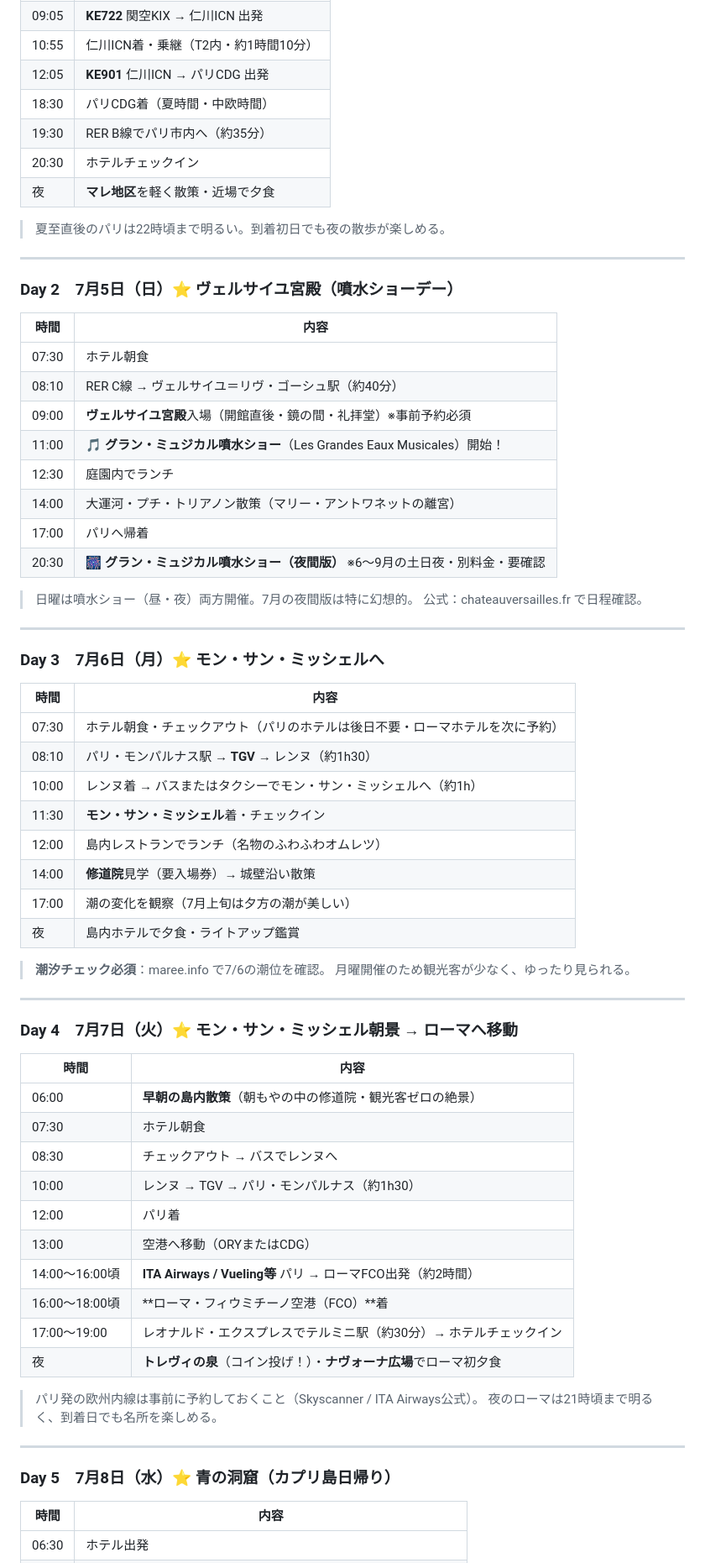
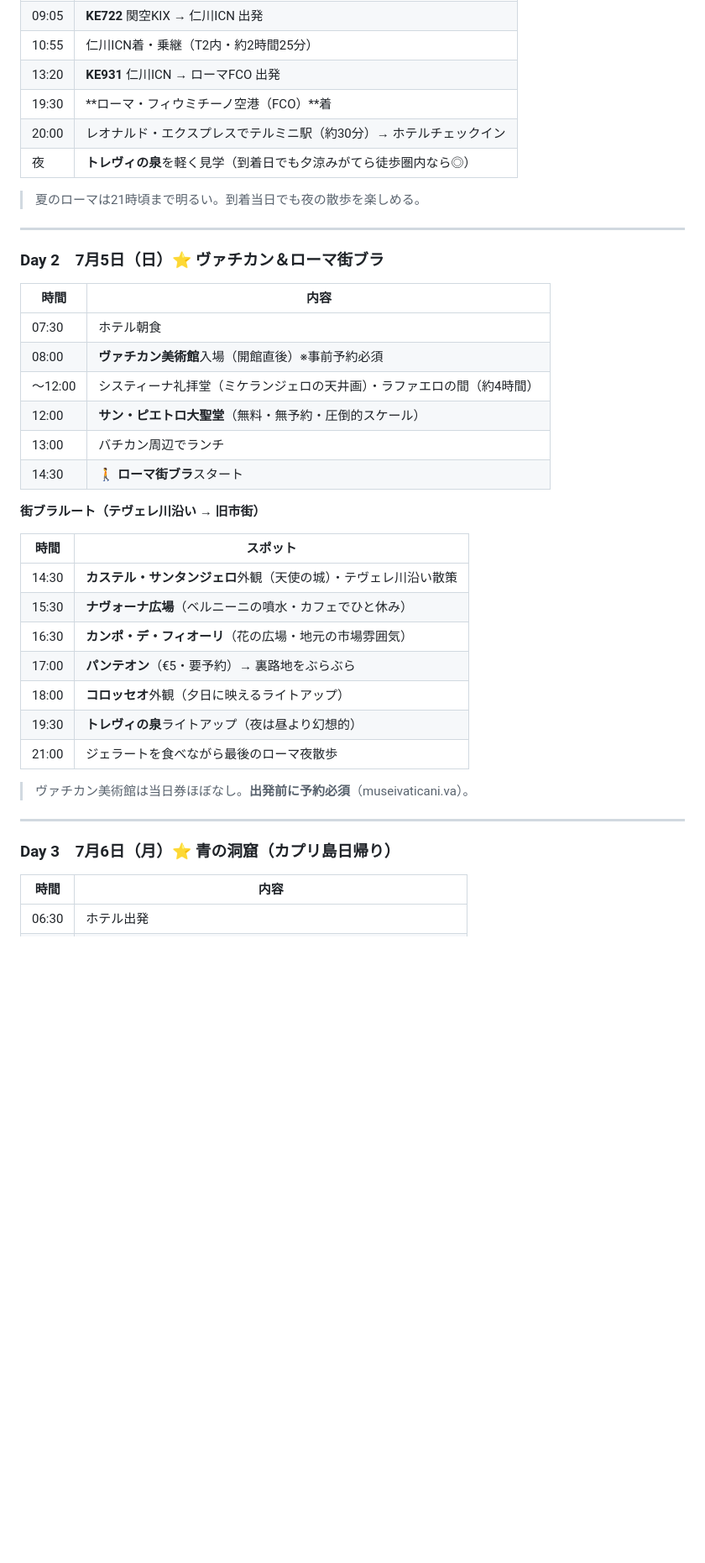
Before and after one commit to MasatoshiSano/travel, a Markdown page: schedule_ke.md, the part around one of its changes. Shown at 84% size. GitHub-like rendering; blank space fills up the shorter version.

```diff
--- a/schedule_ke.md
+++ b/schedule_ke.md
@@ -49,72 +49,42 @@
 | 09:05 | **KE722** 関空KIX → 仁川ICN 出発 |
-| 10:55 | 仁川ICN着・乗継（T2内・約1時間10分） |
-| 12:05 | **KE901** 仁川ICN → パリCDG 出発 |
-| 18:30 | パリCDG着（夏時間・中欧時間） |
-| 19:30 | RER B線でパリ市内へ（約35分） |
-| 20:30 | ホテルチェックイン |
-| 夜 | **マレ地区**を軽く散策・近場で夕食 |
+| 10:55 | 仁川ICN着・乗継（T2内・約2時間25分） |
+| 13:20 | **KE931** 仁川ICN → ローマFCO 出発 |
+| 19:30 | **ローマ・フィウミチーノ空港（FCO）**着 |
+| 20:00 | レオナルド・エクスプレスでテルミニ駅（約30分）→ ホテルチェックイン |
+| 夜 | **トレヴィの泉**を軽く見学（到着日でも夕涼みがてら徒歩圏内なら◎） |
 
-> 夏至直後のパリは22時頃まで明るい。到着初日でも夜の散歩が楽しめる。
+> 夏のローマは21時頃まで明るい。到着当日でも夜の散歩を楽しめる。
 
 ---
 
-### Day 2　7月5日（日）⭐ ヴェルサイユ宮殿（噴水ショーデー）
+### Day 2　7月5日（日）⭐ ヴァチカン＆ローマ街ブラ
 
 | 時間 | 内容 |
 |------|------|
 | 07:30 | ホテル朝食 |
-| 08:10 | RER C線 → ヴェルサイユ＝リヴ・ゴーシュ駅（約40分） |
-| 09:00 | **ヴェルサイユ宮殿**入場（開館直後・鏡の間・礼拝堂）※事前予約必須 |
-| 11:00 | 🎵 **グラン・ミュジカル噴水ショー**（Les Grandes Eaux Musicales）開始！ |
-| 12:30 | 庭園内でランチ |
-| 14:00 | 大運河・プチ・トリアノン散策（マリー・アントワネットの離宮） |
-| 17:00 | パリへ帰着 |
-| 20:30 | 🎆 **グラン・ミュジカル噴水ショー（夜間版）** ※6〜9月の土日夜・別料金・要確認 |
+| 08:00 | **ヴァチカン美術館**入場（開館直後）※事前予約必須 |
+| 〜12:00 | システィーナ礼拝堂（ミケランジェロの天井画）・ラファエロの間（約4時間） |
+| 12:00 | **サン・ピエトロ大聖堂**（無料・無予約・圧倒的スケール） |
+| 13:00 | バチカン周辺でランチ |
+| 14:30 | 🚶 **ローマ街ブラ**スタート |
 
-> 日曜は噴水ショー（昼・夜）両方開催。7月の夜間版は特に幻想的。
-> 公式：chateauversailles.fr で日程確認。
+**街ブラルート（テヴェレ川沿い → 旧市街）**
+
+| 時間 | スポット |
+|------|----------|
+| 14:30 | **カステル・サンタンジェロ**外観（天使の城）・テヴェレ川沿い散策 |
+| 15:30 | **ナヴォーナ広場**（ベルニーニの噴水・カフェでひと休み） |
+| 16:30 | **カンポ・デ・フィオーリ**（花の広場・地元の市場雰囲気） |
+| 17:00 | **パンテオン**（€5・要予約）→ 裏路地をぶらぶら |
+| 18:00 | **コロッセオ**外観（夕日に映えるライトアップ） |
+| 19:30 | **トレヴィの泉**ライトアップ（夜は昼より幻想的） |
+| 21:00 | ジェラートを食べながら最後のローマ夜散歩 |
+
+> ヴァチカン美術館は当日券ほぼなし。**出発前に予約必須**（museivaticani.va）。
 
 ---
 
-### Day 3　7月6日（月）⭐ モン・サン・ミッシェルへ
-
-| 時間 | 内容 |
-|------|------|
-| 07:30 | ホテル朝食・チェックアウト（パリのホテルは後日不要・ローマホテルを次に予約） |
-| 08:10 | パリ・モンパルナス駅 → **TGV** → レンヌ（約1h30） |
-| 10:00 | レンヌ着 → バスまたはタクシーでモン・サン・ミッシェルへ（約1h） |
-| 11:30 | **モン・サン・ミッシェル**着・チェックイン |
-| 12:00 | 島内レストランでランチ（名物のふわふわオムレツ） |
-| 14:00 | **修道院**見学（要入場券）→ 城壁沿い散策 |
-| 17:00 | 潮の変化を観察（7月上旬は夕方の潮が美しい） |
-| 夜 | 島内ホテルで夕食・ライトアップ鑑賞 |
-
-> **潮汐チェック必須**：maree.info で7/6の潮位を確認。
-> 月曜開催のため観光客が少なく、ゆったり見られる。
-
----
-
-### Day 4　7月7日（火）⭐ モン・サン・ミッシェル朝景 → ローマへ移動
-
-| 時間 | 内容 |
-|------|------|
-| 06:00 | **早朝の島内散策**（朝もやの中の修道院・観光客ゼロの絶景） |
-| 07:30 | ホテル朝食 |
-| 08:30 | チェックアウト → バスでレンヌへ |
-| 10:00 | レンヌ → TGV → パリ・モンパルナス（約1h30） |
-| 12:00 | パリ着 |
-| 13:00 | 空港へ移動（ORYまたはCDG） |
-| 14:00〜16:00頃 | **ITA Airways / Vueling等** パリ → ローマFCO出発（約2時間） |
-| 16:00〜18:00頃 | **ローマ・フィウミチーノ空港（FCO）**着 |
-| 17:00〜19:00 | レオナルド・エクスプレスでテルミニ駅（約30分）→ ホテルチェックイン |
-| 夜 | **トレヴィの泉**（コイン投げ！）・**ナヴォーナ広場**でローマ初夕食 |
-
-> パリ発の欧州内線は事前に予約しておくこと（Skyscanner / ITA Airways公式）。
-> 夜のローマは21時頃まで明るく、到着日でも名所を楽しめる。
-
----
-
-### Day 5　7月8日（水）⭐ 青の洞窟（カプリ島日帰り）
+### Day 3　7月6日（月）⭐ 青の洞窟（カプリ島日帰り）
 
 | 時間 | 内容 |
 |------|------|
```
Also changed, not shown: other parts of schedule_ke.md (+124 -93 lines).
